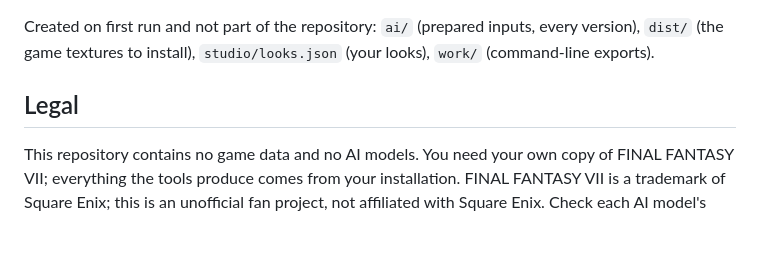
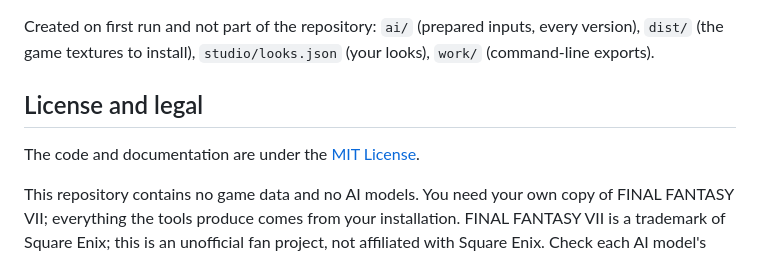
Before and after one commit to tke89/ff7-field-bg-mod, a Markdown page: README.md, the part around the change. GitHub-like rendering; blank space fills up the shorter version.

Commit message:
Add the MIT License
Co-Authored-By: Claude Opus 5.5 <noreply@anthropic.com>

```diff
--- a/README.md
+++ b/README.md
@@ -66,7 +66,9 @@ Start Studio.bat     starts the Studio
 Created on first run and not part of the repository: `ai/` (prepared inputs, every version), `dist/` (the game
 textures to install), `studio/looks.json` (your looks), `work/` (command-line exports).
 
-## Legal
+## License and legal
+
+The code and documentation are under the [MIT License](LICENSE).
 
 This repository contains no game data and no AI models. You need your own copy of FINAL FANTASY VII; everything
 the tools produce comes from your installation. FINAL FANTASY VII is a trademark of Square Enix; this is an
```
